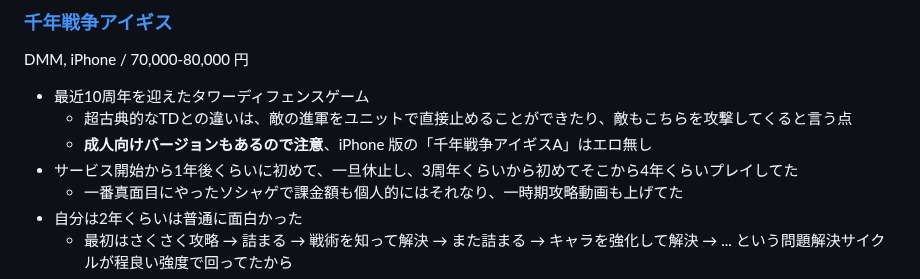
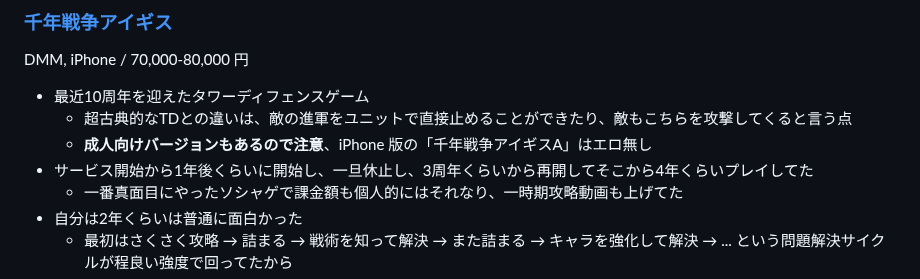
Before and after one commit to kjirou/blog, a Markdown page: blog-source/articles/20231210-0001.md, the part around the change. GitHub-like rendering.

Commit message:
Update 20231210-0001.md (#39)

```diff
--- a/blog-source/articles/20231210-0001.md
+++ b/blog-source/articles/20231210-0001.md
@@ -372,7 +372,7 @@ DMM, iPhone / 70,000-80,000 円
 - 最近10周年を迎えたタワーディフェンスゲーム
   - 超古典的なTDとの違いは、敵の進軍をユニットで直接止めることができたり、敵もこちらを攻撃してくると言う点
   - **成人向けバージョンもあるので注意**、iPhone 版の「千年戦争アイギスA」はエロ無し
-- サービス開始から1年後くらいに初めて、一旦休止し、3周年くらいから初めてそこから4年くらいプレイしてた
+- サービス開始から1年後くらいに開始し、一旦休止し、3周年くらいから再開してそこから4年くらいプレイしてた
   - 一番真面目にやったソシャゲで課金額も個人的にはそれなり、一時期攻略動画も上げてた
 - 自分は2年くらいは普通に面白かった
   - 最初はさくさく攻略 → 詰まる → 戦術を知って解決 → また詰まる → キャラを強化して解決 → ... という問題解決サイクルが程良い強度で回ってたから
```
